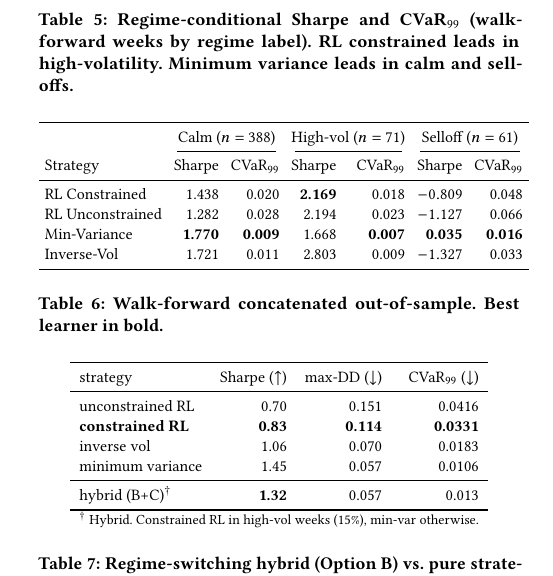
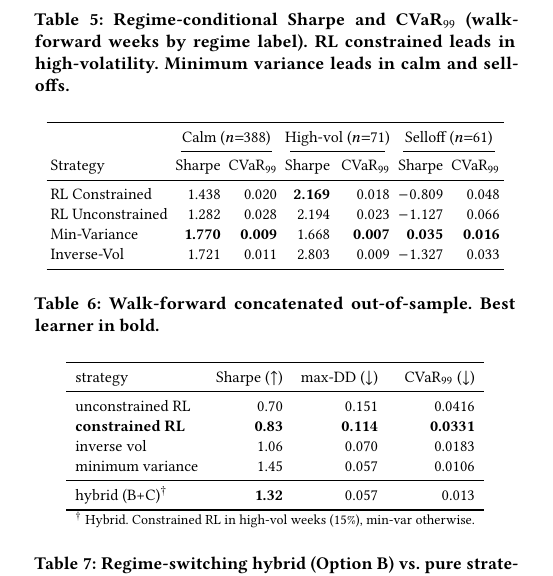
Before and after one commit to nl2992/ICAIF_cvar-rl-portfolio-allocator, a LaTeX paper (paper/main.tex): part of one column of page 5 of 8, cut so that both start at the same text. Compiled offline with pdfLaTeX.

Commit message:
fix cosmetic overfull hbox in regime table (tabcolsep 3pt->2pt)

```diff
--- a/paper/main.tex
+++ b/paper/main.tex
@@ -565,10 +565,10 @@ This uniformity confirms that the constraint mechanism is not a regime-specific
   RL constrained leads in high-volatility. Minimum variance leads in calm and selloffs.}
 \label{tab:regime}
 \small
-\setlength{\tabcolsep}{3pt}
+\setlength{\tabcolsep}{2pt}
 \begin{tabular}{lrrrrrr}
 \toprule
- & \multicolumn{2}{c}{Calm ($n=388$)} & \multicolumn{2}{c}{High-vol ($n=71$)} & \multicolumn{2}{c}{Selloff ($n=61$)} \\
+ & \multicolumn{2}{c}{Calm ($n{=}388$)} & \multicolumn{2}{c}{High-vol ($n{=}71$)} & \multicolumn{2}{c}{Selloff ($n{=}61$)} \\
 \cmidrule(lr){2-3}\cmidrule(lr){4-5}\cmidrule(lr){6-7}
 Strategy & Sharpe & CVaR$_{99}$ & Sharpe & CVaR$_{99}$ & Sharpe & CVaR$_{99}$ \\
 \midrule
```
Also changed, not shown: paper/main.pdf.
